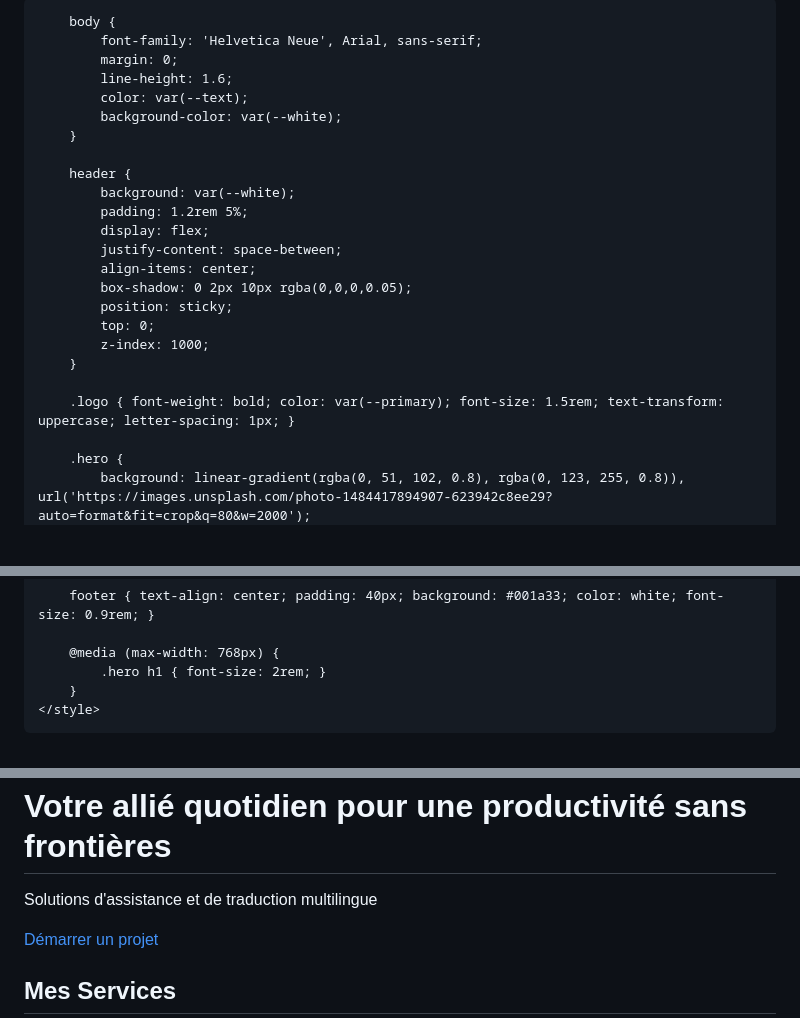
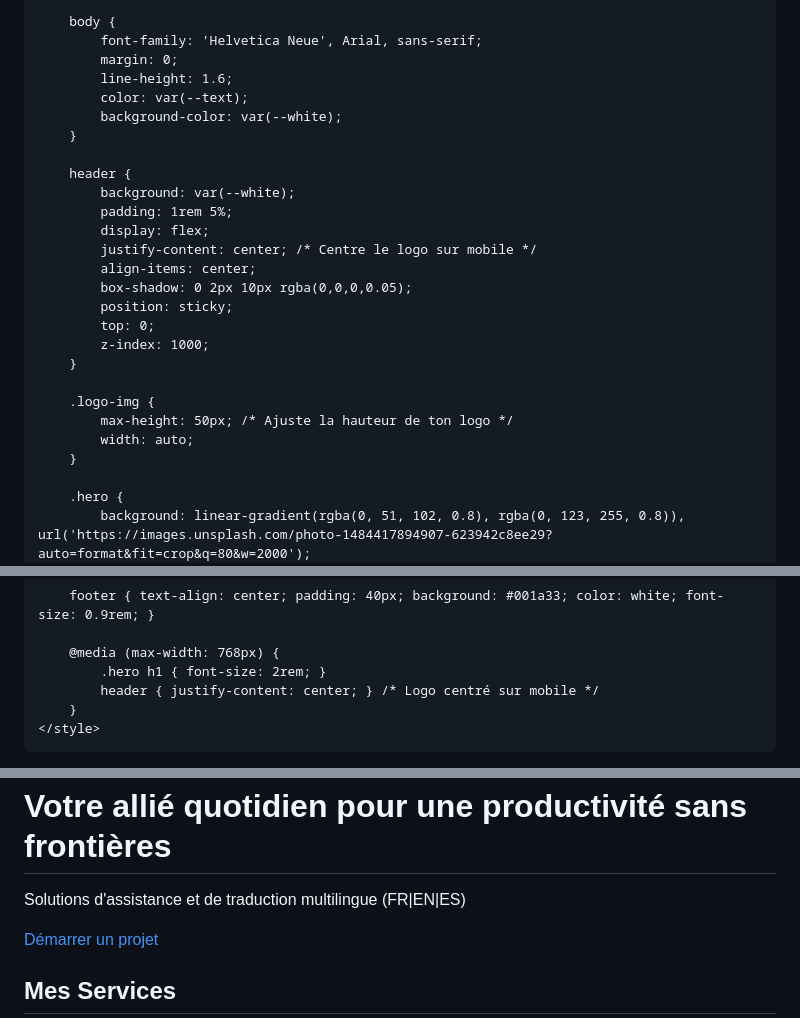
Before and after one commit to obed-Legentil/Legenti--obe, a Markdown page: README.md, 3 parts joined by grey strips. GitHub-like rendering; blank space fills up the shorter version.

Commit message:
Update title and content in README.md

```diff
--- a/README.md
+++ b/README.md
@@ -3,7 +3,7 @@
 <head>
     <meta charset="UTF-8">
     <meta name="viewport" content="width=device-width, initial-scale=1.0">
-    <title>Expert Virtuel | Obed</title>
+    <title>Obed Legentil | Expert Virtuel & Traducteur</title>
     <link href="https://cdnjs.cloudflare.com/ajax/libs/font-awesome/6.0.0/css/all.min.css" rel="stylesheet">
     <style>
         :root {
@@ -24,9 +24,9 @@
 
         header {
             background: var(--white);
-            padding: 1.2rem 5%;
+            padding: 1rem 5%;
             display: flex;
-            justify-content: space-between;
+            justify-content: center; /* Centre le logo sur mobile */
             align-items: center;
             box-shadow: 0 2px 10px rgba(0,0,0,0.05);
             position: sticky;
@@ -34,7 +34,10 @@
             z-index: 1000;
         }
 
-        .logo { font-weight: bold; color: var(--primary); font-size: 1.5rem; text-transform: uppercase; letter-spacing: 1px; }
+        .logo-img {
+            max-height: 50px; /* Ajuste la hauteur de ton logo */
+            width: auto;
+        }
 
         .hero {
             background: linear-gradient(rgba(0, 51, 102, 0.8), rgba(0, 123, 255, 0.8)), url('https://images.unsplash.com/photo-1484417894907-623942c8ee29?auto=format&fit=crop&q=80&w=2000');
@@ -107,6 +110,7 @@
 
         @media (max-width: 768px) {
             .hero h1 { font-size: 2rem; }
+            header { justify-content: center; } /* Logo centré sur mobile */
         }
     </style>
 </head>
@@ -118,7 +122,7 @@
 
 <section class="hero">
     <h1>Votre allié quotidien pour une productivité sans frontières</h1>
-    <p>Solutions d'assistance et de traduction multilingue</p>
+    <p>Solutions d'assistance et de traduction multilingue (FR|EN|ES)</p>
     <a href="mailto:legentil.ob@gmail.com" class="cta-btn">Démarrer un projet</a>
 </section>
 
```
Also changed, not shown: other parts of README.md (+1 -1 lines).
